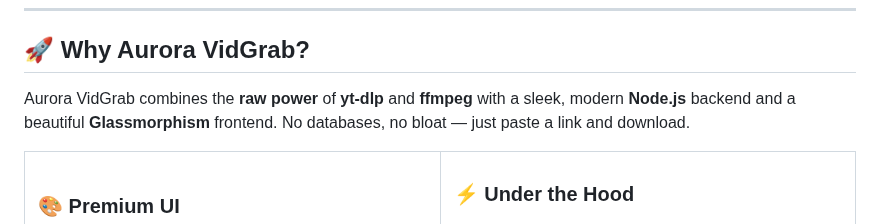
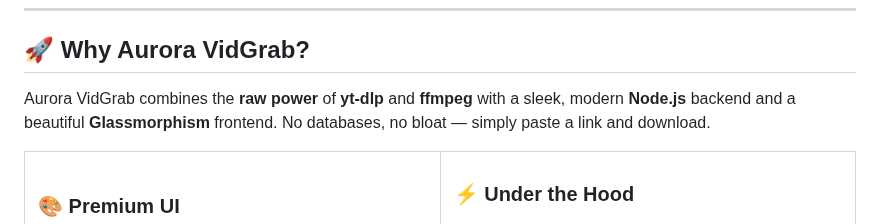
Before and after one commit to SailikNanda/Aurora-Vidgrab, a Markdown page: README.md, the part around the change. Drawn GitHub-style.

Commit message:
docs: polish README formatting

```diff
--- a/README.md
+++ b/README.md
@@ -32,7 +32,7 @@
 
 ## 🚀 Why Aurora VidGrab?
 
-Aurora VidGrab combines the **raw power** of **yt-dlp** and **ffmpeg** with a sleek, modern **Node.js** backend and a beautiful **Glassmorphism** frontend. No databases, no bloat — just paste a link and download.
+Aurora VidGrab combines the **raw power** of **yt-dlp** and **ffmpeg** with a sleek, modern **Node.js** backend and a beautiful **Glassmorphism** frontend. No databases, no bloat — simply paste a link and download.
 
 <table>
 <tr>
```
